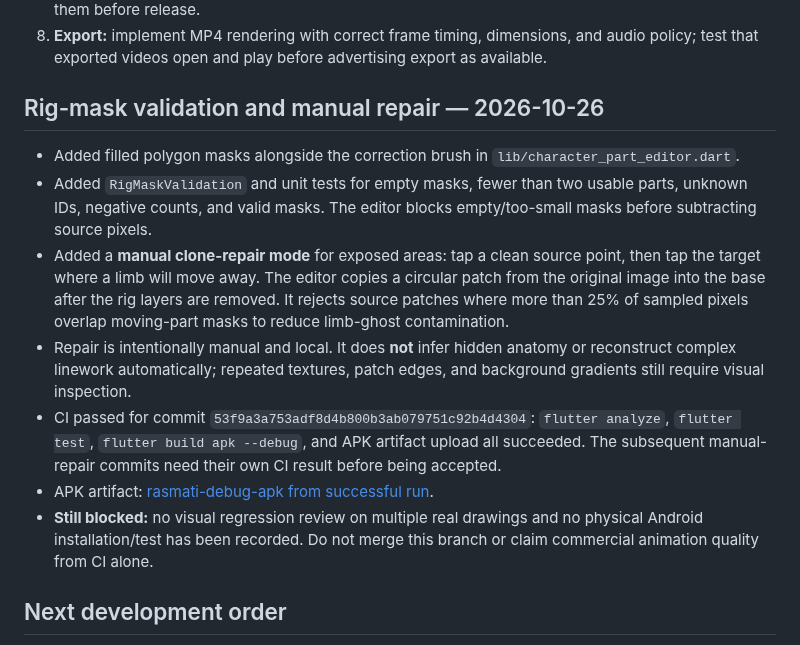
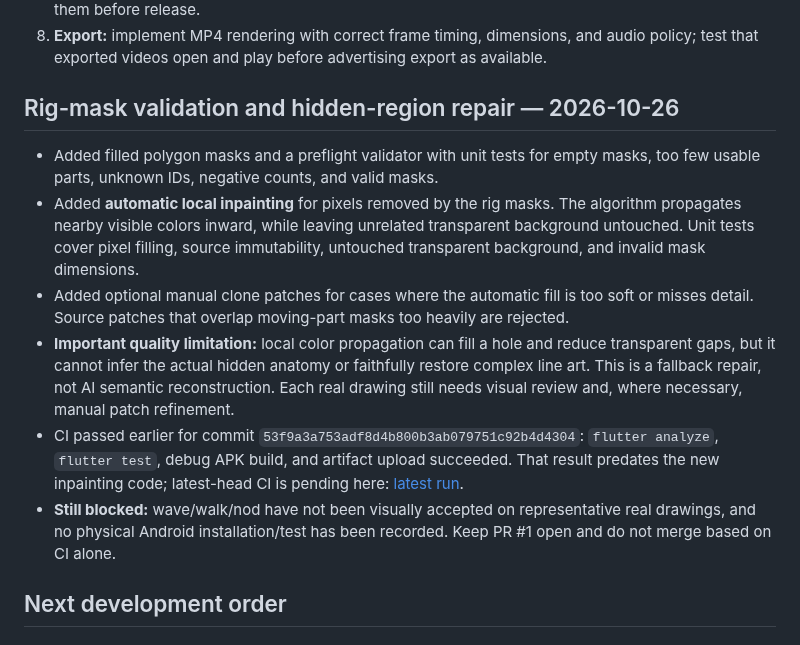
Before and after one commit to bdssmdkacem-dot/Rasmati, a Markdown page: README.md, the part around the change. Rendered like a GitHub page.

Commit message:
Document automatic local inpainting and its quality limits

```diff
--- a/README.md
+++ b/README.md
@@ -29,15 +29,14 @@ Treat animation quality as a core engineering milestone. Do not mark this comple
 7. **Device acceptance:** build and install the APK, then inspect real drawings on an Android phone, including thin lines, pale colors, overlapping limbs, and non-human drawings. Record failures and fix them before release.
 8. **Export:** implement MP4 rendering with correct frame timing, dimensions, and audio policy; test that exported videos open and play before advertising export as available.
 
-## Rig-mask validation and manual repair — 2026-10-26
+## Rig-mask validation and hidden-region repair — 2026-10-26
 
-- Added filled polygon masks alongside the correction brush in `lib/character_part_editor.dart`.
-- Added `RigMaskValidation` and unit tests for empty masks, fewer than two usable parts, unknown IDs, negative counts, and valid masks. The editor blocks empty/too-small masks before subtracting source pixels.
-- Added a **manual clone-repair mode** for exposed areas: tap a clean source point, then tap the target where a limb will move away. The editor copies a circular patch from the original image into the base after the rig layers are removed. It rejects source patches where more than 25% of sampled pixels overlap moving-part masks to reduce limb-ghost contamination.
-- Repair is intentionally manual and local. It does **not** infer hidden anatomy or reconstruct complex linework automatically; repeated textures, patch edges, and background gradients still require visual inspection.
-- CI passed for commit `53f9a3a753adf8d4b800b3ab079751c92b4d4304`: `flutter analyze`, `flutter test`, `flutter build apk --debug`, and APK artifact upload all succeeded. The subsequent manual-repair commits need their own CI result before being accepted.
-- APK artifact: [rasmati-debug-apk from successful run](https://github.com/bdssmdkacem-dot/Rasmati/actions/runs/40379749960).
-- **Still blocked:** no visual regression review on multiple real drawings and no physical Android installation/test has been recorded. Do not merge this branch or claim commercial animation quality from CI alone.
+- Added filled polygon masks and a preflight validator with unit tests for empty masks, too few usable parts, unknown IDs, negative counts, and valid masks.
+- Added **automatic local inpainting** for pixels removed by the rig masks. The algorithm propagates nearby visible colors inward, while leaving unrelated transparent background untouched. Unit tests cover pixel filling, source immutability, untouched transparent background, and invalid mask dimensions.
+- Added optional manual clone patches for cases where the automatic fill is too soft or misses detail. Source patches that overlap moving-part masks too heavily are rejected.
+- **Important quality limitation:** local color propagation can fill a hole and reduce transparent gaps, but it cannot infer the actual hidden anatomy or faithfully restore complex line art. This is a fallback repair, not AI semantic reconstruction. Each real drawing still needs visual review and, where necessary, manual patch refinement.
+- CI passed earlier for commit `53f9a3a753adf8d4b800b3ab079751c92b4d4304`: `flutter analyze`, `flutter test`, debug APK build, and artifact upload succeeded. That result predates the new inpainting code; latest-head CI is pending here: [latest run](https://github.com/bdssmdkacem-dot/Rasmati/actions/runs/40386356540).
+- **Still blocked:** wave/walk/nod have not been visually accepted on representative real drawings, and no physical Android installation/test has been recorded. Keep PR #1 open and do not merge based on CI alone.
 
 ## Next development order
 
```
